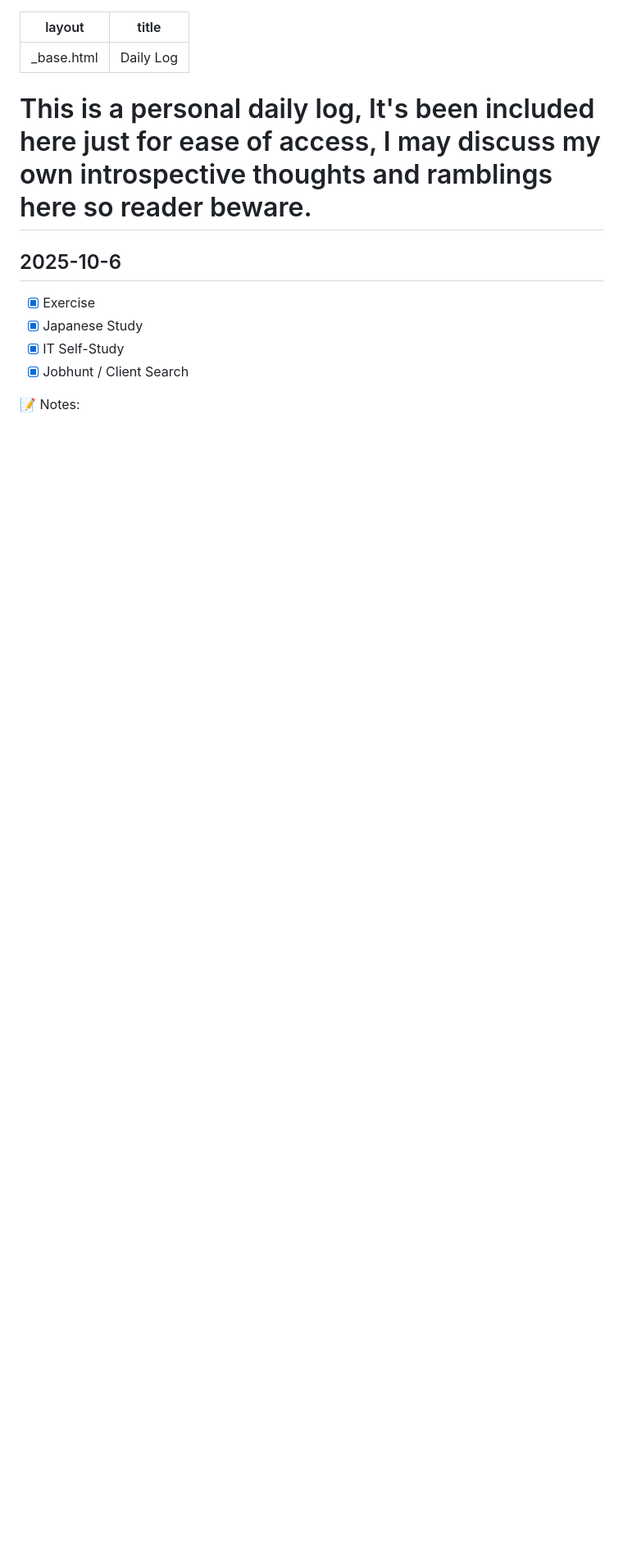
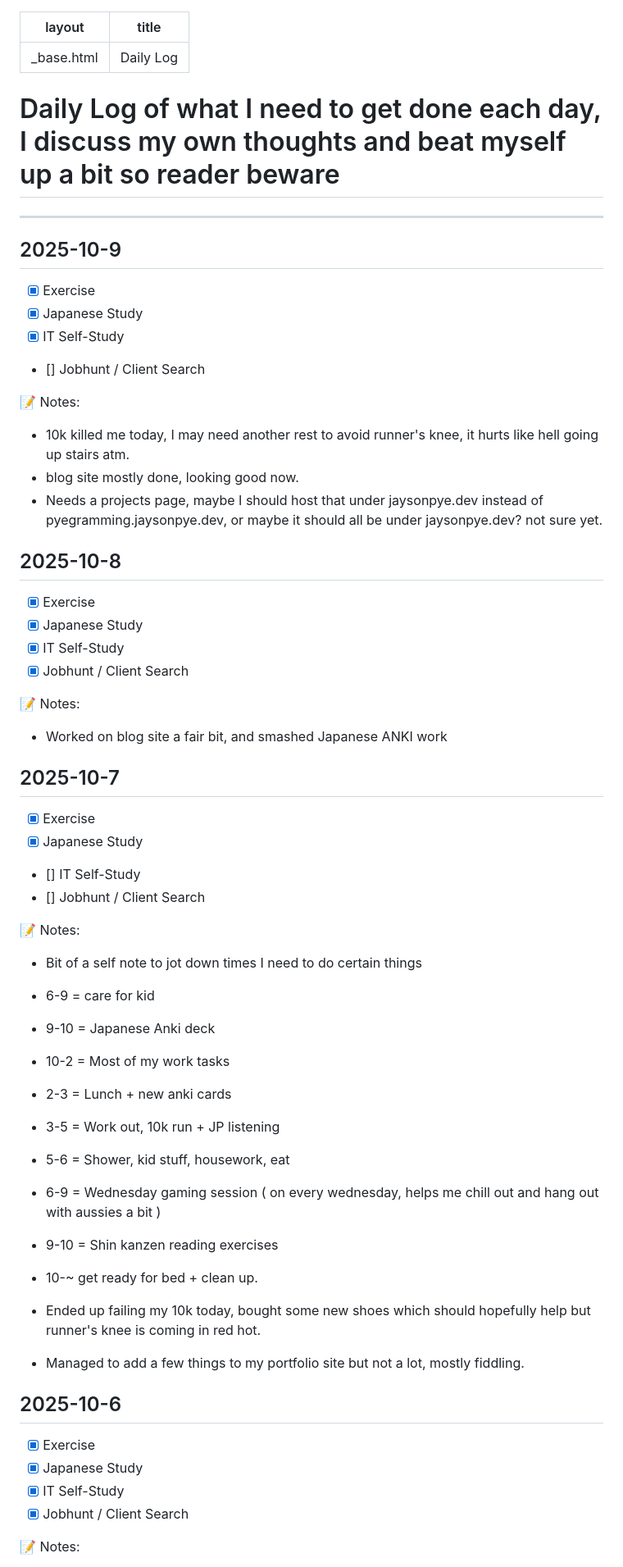
Before and after one commit to JaysonPye/pyegramming, a Markdown page: daily-log.md, the part around the change. Shown at 82% size. Drawn GitHub-style; blank space fills up the shorter version.

Commit message:
Oct 9 log

```diff
--- a/daily-log.md
+++ b/daily-log.md
@@ -2,7 +2,50 @@
 layout: _base.html
 title: Daily Log
 ---
-# This is a personal daily log, It's been included here just for ease of access, I may discuss my own introspective thoughts and ramblings here so reader beware.
+# Daily Log of what I need to get done each day, I discuss my own thoughts and beat myself up a bit so reader beware
+---
+
+## 2025-10-9
+- [x] Exercise
+- [x] Japanese Study
+- [x] IT Self-Study
+- [] Jobhunt / Client Search
+
+📝 Notes:
+- 10k killed me today, I may need another rest to avoid runner's knee, it hurts like hell going up stairs atm.
+- blog site mostly done, looking good now.
+- Needs a projects page, maybe I should host that under jaysonpye.dev instead of pyegramming.jaysonpye.dev, or maybe it should all be under jaysonpye.dev? not sure yet.
+
+## 2025-10-8
+- [x] Exercise
+- [x] Japanese Study
+- [x] IT Self-Study
+- [x] Jobhunt / Client Search
+
+📝 Notes:
+- Worked on blog site a fair bit, and smashed Japanese ANKI work
+
+## 2025-10-7
+- [x] Exercise
+- [x] Japanese Study
+- [] IT Self-Study
+- [] Jobhunt / Client Search
+
+📝 Notes:
+- Bit of a self note to jot down times I need to do certain things
+- 6-9 = care for kid
+- 9-10 = Japanese Anki deck
+- 10-2 = Most of my work tasks
+- 2-3 = Lunch + new anki cards
+- 3-5 = Work out, 10k run + JP listening
+- 5-6 = Shower, kid stuff, housework, eat
+- 6-9 = Wednesday gaming session ( on every wednesday, helps me chill out and hang out with aussies a bit )
+- 9-10 = Shin kanzen reading exercises
+- 10-~ get ready for bed + clean up.
+
+- Ended up failing my 10k today, bought some new shoes which should hopefully help but runner's knee is coming in red hot.
+- Managed to add a few things to my portfolio site but not a lot, mostly fiddling.
+
 ## 2025-10-6
 - [x] Exercise
 - [x] Japanese Study
```
